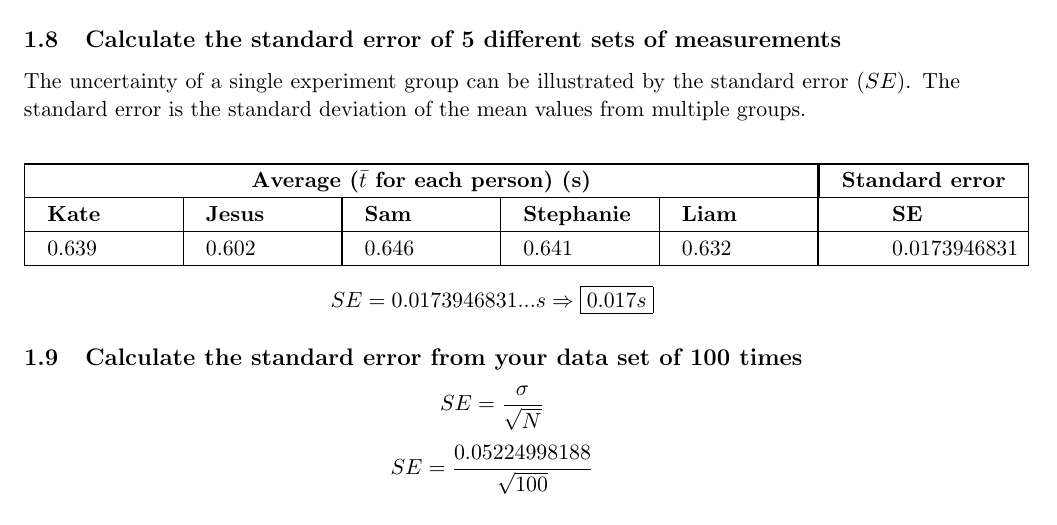
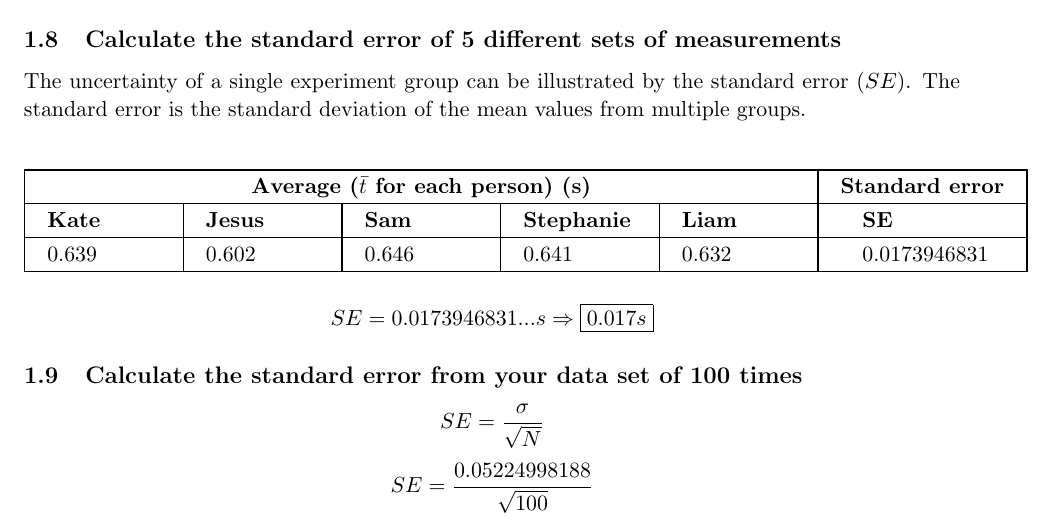
Before and after one commit to steph1111/PHYS-4A, a LaTeX document (lab_2/lab_2.tex): part of page 6 of 9, cut so that both start at the same text. Compiled offline with pdfLaTeX.

Commit message:
Fixed table 1-8

```diff
--- a/lab_2/lab_2.tex
+++ b/lab_2/lab_2.tex
@@ -5,8 +5,8 @@
 \usepackage{graphicx}  % Allow for figures
 \usepackage{float}     % Allow for figure inserted in specified location
 \usepackage{amsmath}   % Allow for aligned math
-\usepackage{array}     % Allow for cell width manipulation
-\usepackage[dvipsnames]{xcolor}    % Allow for colors + more colors!
+\usepackage{array}     % Allow for cell width manipulatio
+\usepackage{nicematrix}
 \usepackage{amssymb} % Uhhhh what was this????
 
 \setlength{\parindent}{0pt} % Remove auto paragraph indents
@@ -230,10 +230,13 @@ $\%94$ percent of the data falls within two standard deviations of the mean.
 The uncertainty of a single experiment group can be illustrated by the standard
 error ($SE$). The standard error is the standard deviation of the mean values
 from multiple groups.
+
 \begin{center}
-  \begin{tabular}{|   m{2cm}  |  m{2cm}  |  m{2cm}  |  m{2cm}  |  m{2cm}  |  m{2cm}  | m{2cm}| }
+  \begin{tabular}{|   m{2cm}  |  m{2cm}  |  m{2cm}  |  m{2cm}  |  m{2cm}  |  m{2.5cm}  | }
     \hline
-    \multicolumn{5}{|c|}{\textbf{Average ($\bar{t}$ for each person) (s)}} & \multicolumn{1}{|c|}{\textbf{Standard error}}\\
+    % \multicolumn{2}{c}{A} & \multicolumn{2}{c}{A} \\
+    \multicolumn{5}{|c|}{\textbf{Average ($\bar{t}$ for each person) (s)}} & \multicolumn{1}{c|}{\textbf{Standard error}}\\
+
     \hline
     \textbf{Kate} & \textbf{Jesus} & \textbf{Sam} & \textbf{Stephanie} & \textbf{Liam} & \textbf{SE}  \\
     \hline
```
Also changed, not shown: lab_2/lab_2.tex (2 more changed lines).
